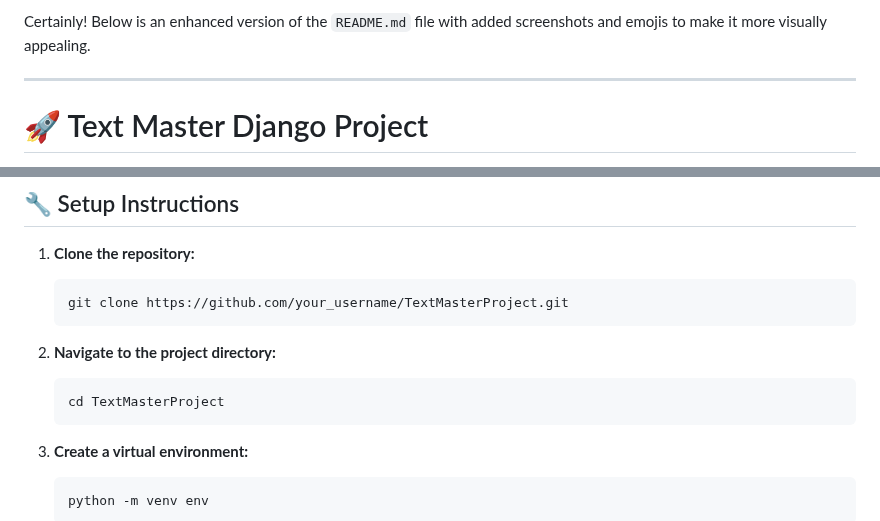
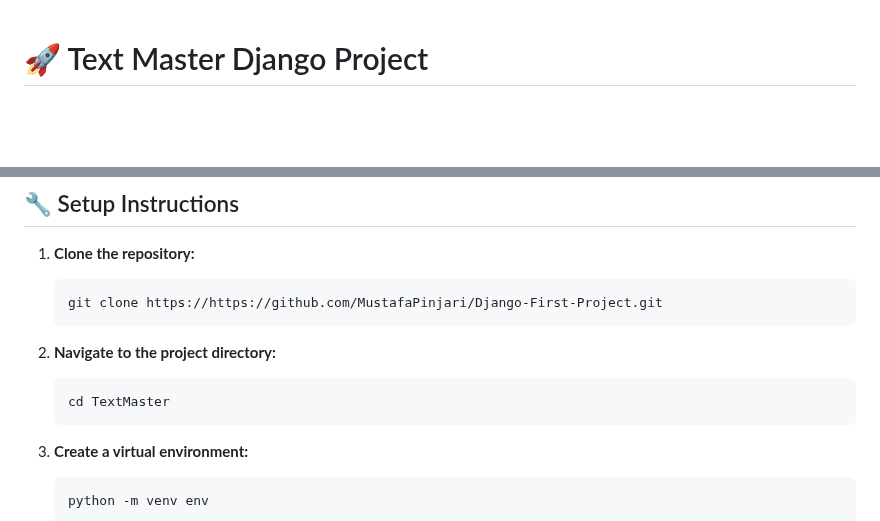
Before and after one commit to MustafaPinjari/Django-First-Project, a Markdown page: ReadMe.md, 2 parts joined by grey strips. GitHub-like rendering; blank space fills up the shorter version.

````diff
--- a/ReadMe.md
+++ b/ReadMe.md
@@ -1,7 +1,3 @@
-Certainly! Below is an enhanced version of the `README.md` file with added screenshots and emojis to make it more visually appealing.
-
----
-
 # 🚀 Text Master Django Project
 
 Text Master is a Django web application that allows users to perform various text transformations on their input text. Below is an overview of the project structure, setup instructions, usage guide, and additional notes.
@@ -49,12 +45,12 @@ TextMasterProject/
 
 1. **Clone the repository:**
    ```bash
-   git clone https://github.com/your_username/TextMasterProject.git
+   git clone https://https://github.com/MustafaPinjari/Django-First-Project.git
    ```
 
 2. **Navigate to the project directory:**
    ```bash
-   cd TextMasterProject
+   cd TextMaster
    ```
 
 3. **Create a virtual environment:**
````
